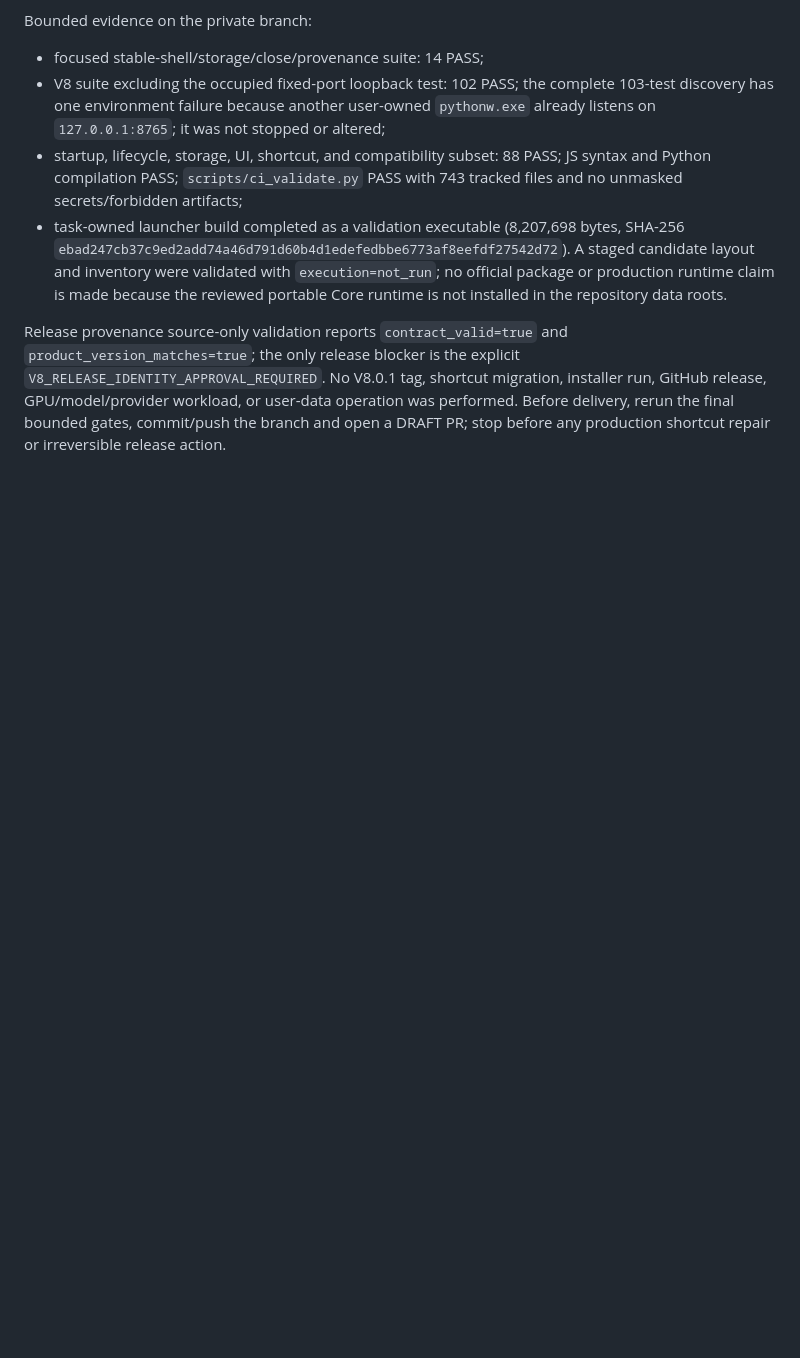
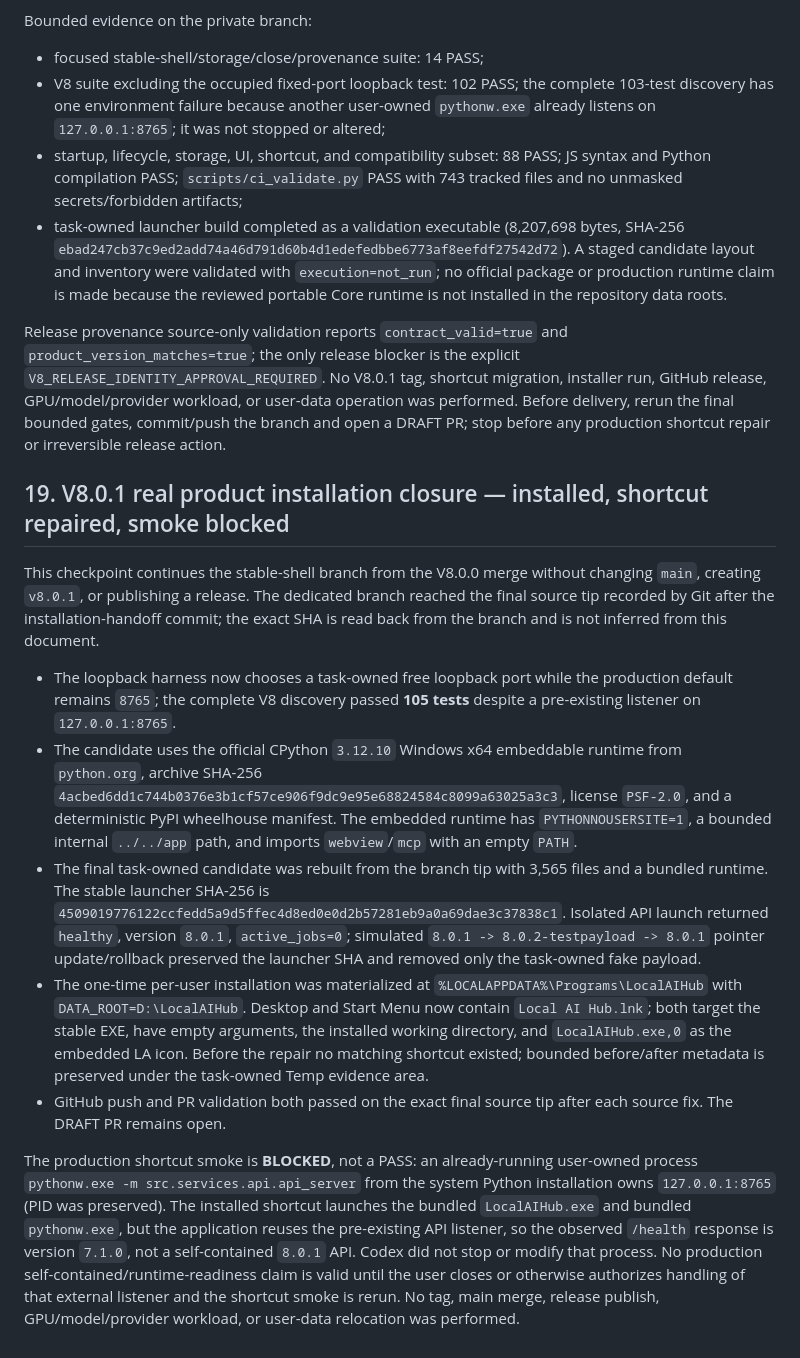
Before and after one commit to letam10/local-ai-hub, a Markdown page: Plan_Miss.md, the part around the change. GitHub-like rendering; blank space fills up the shorter version.

Commit message:
docs(v8): record installation closure blocker

```diff
--- a/Plan_Miss.md
+++ b/Plan_Miss.md
@@ -748,4 +748,49 @@ Release provenance source-only validation reports `contract_valid=true` and
 installer run, GitHub release, GPU/model/provider workload, or user-data
 operation was performed. Before delivery, rerun the final bounded gates,
 commit/push the branch and open a DRAFT PR; stop before any production
-shortcut repair or irreversible release action.
+ shortcut repair or irreversible release action.
+
+## 19. V8.0.1 real product installation closure — installed, shortcut repaired, smoke blocked
+
+This checkpoint continues the stable-shell branch from the V8.0.0 merge
+without changing `main`, creating `v8.0.1`, or publishing a release. The
+dedicated branch reached the final source tip recorded by Git after the
+installation-handoff commit; the exact SHA is read back from the branch and
+is not inferred from this document.
+
+- The loopback harness now chooses a task-owned free loopback port while the
+  production default remains `8765`; the complete V8 discovery passed **105
+  tests** despite a pre-existing listener on `127.0.0.1:8765`.
+- The candidate uses the official CPython `3.12.10` Windows x64 embeddable
+  runtime from `python.org`, archive SHA-256
+  `4acbed6dd1c744b0376e3b1cf57ce906f9dc9e95e68824584c8099a63025a3c3`,
+  license `PSF-2.0`, and a deterministic PyPI wheelhouse manifest. The
+  embedded runtime has `PYTHONNOUSERSITE=1`, a bounded internal `../../app`
+  path, and imports `webview`/`mcp` with an empty `PATH`.
+- The final task-owned candidate was rebuilt from the branch tip with 3,565
+  files and a bundled runtime. The stable launcher SHA-256 is
+  `4509019776122ccfedd5a9d5ffec4d8ed0e0d2b57281eb9a0a69dae3c37838c1`.
+  Isolated API launch returned `healthy`, version `8.0.1`, `active_jobs=0`;
+  simulated `8.0.1 -> 8.0.2-testpayload -> 8.0.1` pointer update/rollback
+  preserved the launcher SHA and removed only the task-owned fake payload.
+- The one-time per-user installation was materialized at
+  `%LOCALAPPDATA%\Programs\LocalAIHub` with `DATA_ROOT=D:\LocalAIHub`.
+  Desktop and Start Menu now contain `Local AI Hub.lnk`; both target the
+  stable EXE, have empty arguments, the installed working directory, and
+  `LocalAIHub.exe,0` as the embedded LA icon. Before the repair no matching
+  shortcut existed; bounded before/after metadata is preserved under the
+  task-owned Temp evidence area.
+- GitHub push and PR validation both passed on the exact final source tip
+  after each source fix. The DRAFT PR remains open.
+
+The production shortcut smoke is **BLOCKED**, not a PASS: an already-running
+user-owned process `pythonw.exe -m src.services.api.api_server` from the
+system Python installation owns `127.0.0.1:8765` (PID was preserved). The
+installed shortcut launches the bundled `LocalAIHub.exe` and bundled
+`pythonw.exe`, but the application reuses the pre-existing API listener, so
+the observed `/health` response is version `7.1.0`, not a self-contained
+`8.0.1` API. Codex did not stop or modify that process. No production
+self-contained/runtime-readiness claim is valid until the user closes or
+otherwise authorizes handling of that external listener and the shortcut
+smoke is rerun. No tag, main merge, release publish, GPU/model/provider
+workload, or user-data relocation was performed.
```
